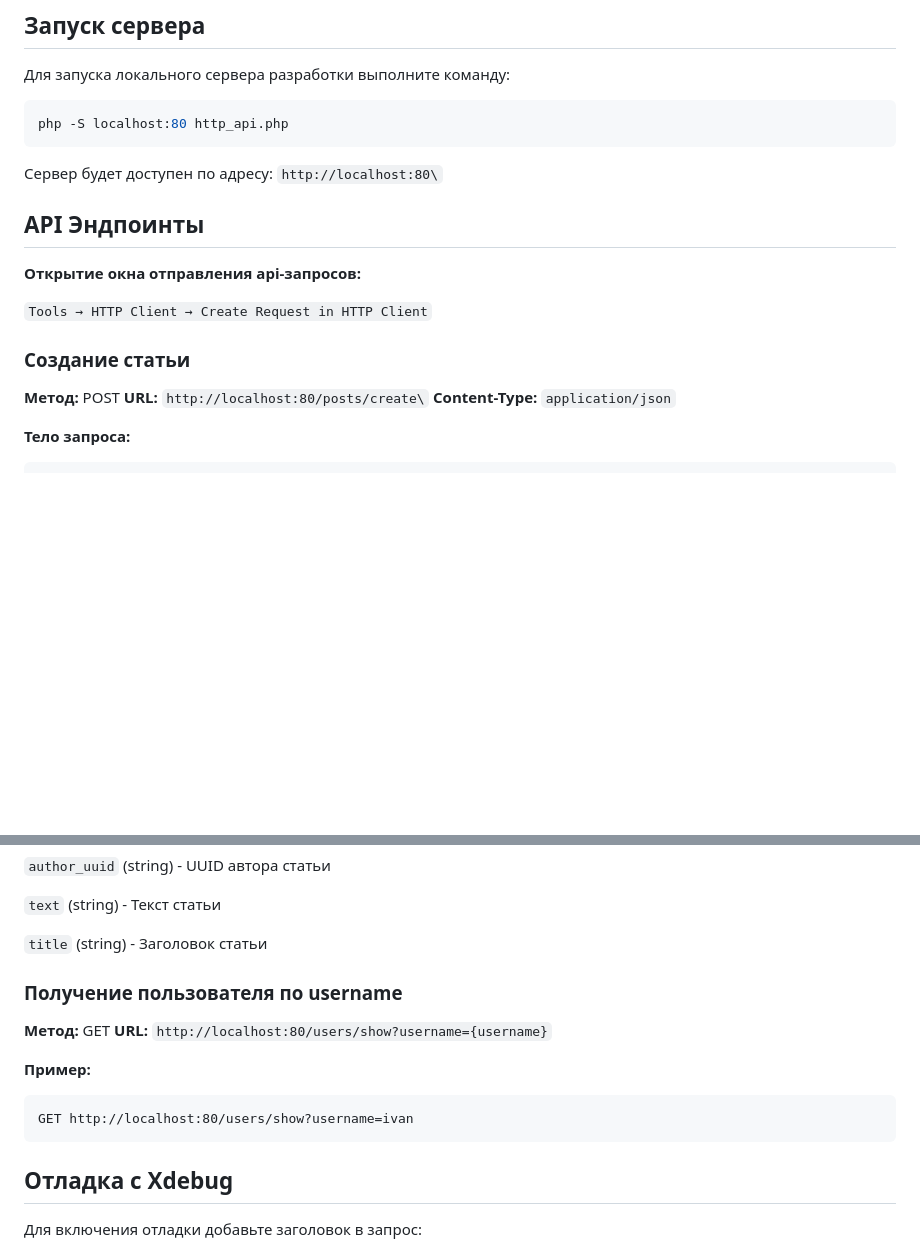
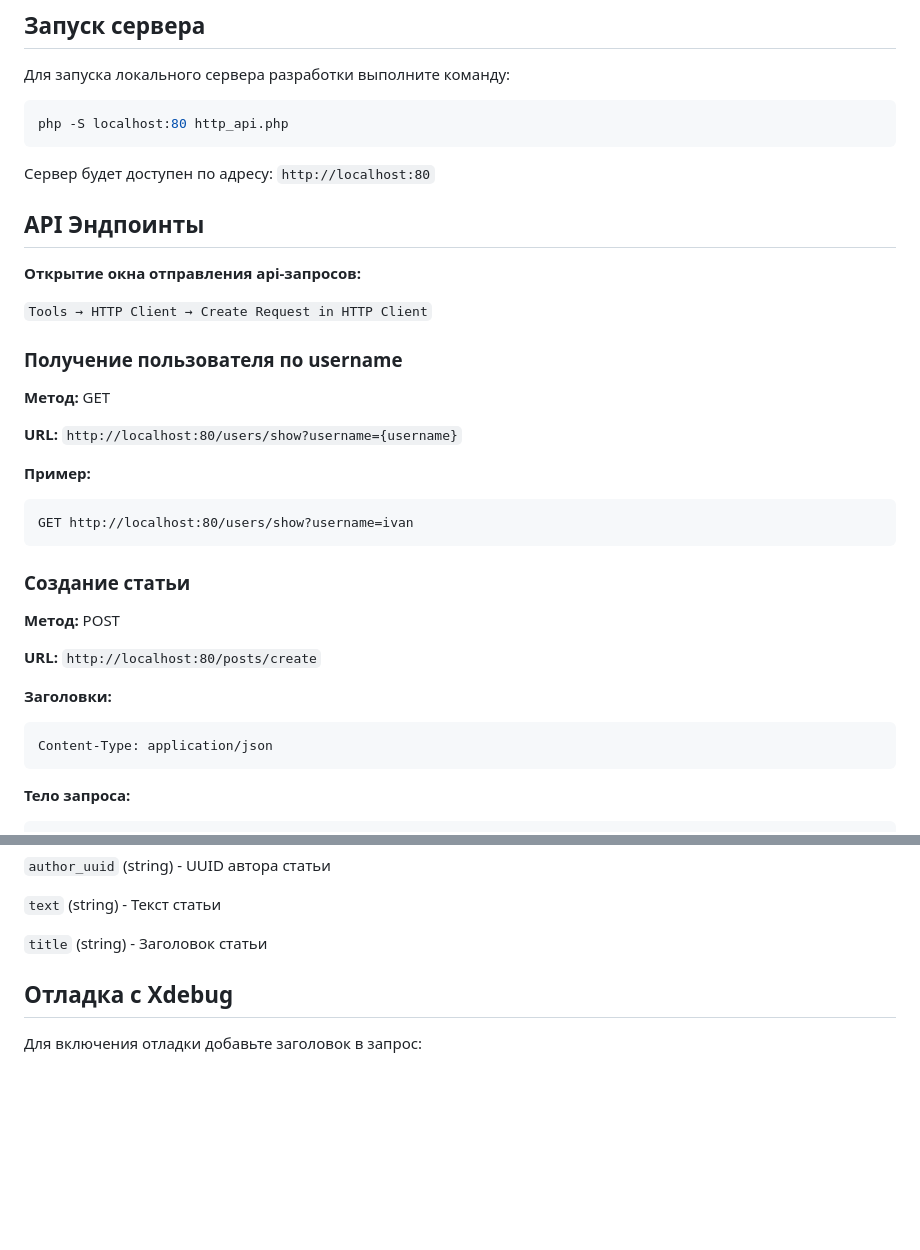
Before and after one commit to Juris-Berkulis/GB_PHP_L2_HW, a Markdown page: README.md, 2 parts joined by grey strips. GitHub-like rendering; blank space fills up the shorter version.

Commit message:
1. Minor documentation edits.

````diff
--- a/README.md
+++ b/README.md
@@ -61,7 +61,7 @@ composer test-mode-coverage-clover
 php -S localhost:80 http_api.php
 ```
 
-Сервер будет доступен по адресу: `http://localhost:80\`
+Сервер будет доступен по адресу: `http://localhost:80`
 
 ## API Эндпоинты
 
@@ -69,10 +69,26 @@ php -S localhost:80 http_api.php
 
 `Tools → HTTP Client → Create Request in HTTP Client`
 
+### Получение пользователя по username
+
+**Метод:** GET
+
+**URL:** `http://localhost:80/users/show?username={username}`
+
+**Пример:**
+```
+GET http://localhost:80/users/show?username=ivan
+```
+
 ### Создание статьи
 **Метод:** POST
-**URL:** `http://localhost:80/posts/create\`
-**Content-Type:** `application/json`
+
+**URL:** `http://localhost:80/posts/create`
+
+**Заголовки:**
+```
+Content-Type: application/json
+```
 
 **Тело запроса:**
 ```json
@@ -90,16 +106,6 @@ php -S localhost:80 http_api.php
 `text` (string) - Текст статьи
 
 `title` (string) - Заголовок статьи
-
-### Получение пользователя по username
-
-**Метод:** GET
-**URL:** `http://localhost:80/users/show?username={username}`
-
-**Пример:**
-```
-GET http://localhost:80/users/show?username=ivan
-```
 
 ## Отладка с Xdebug
 
````
